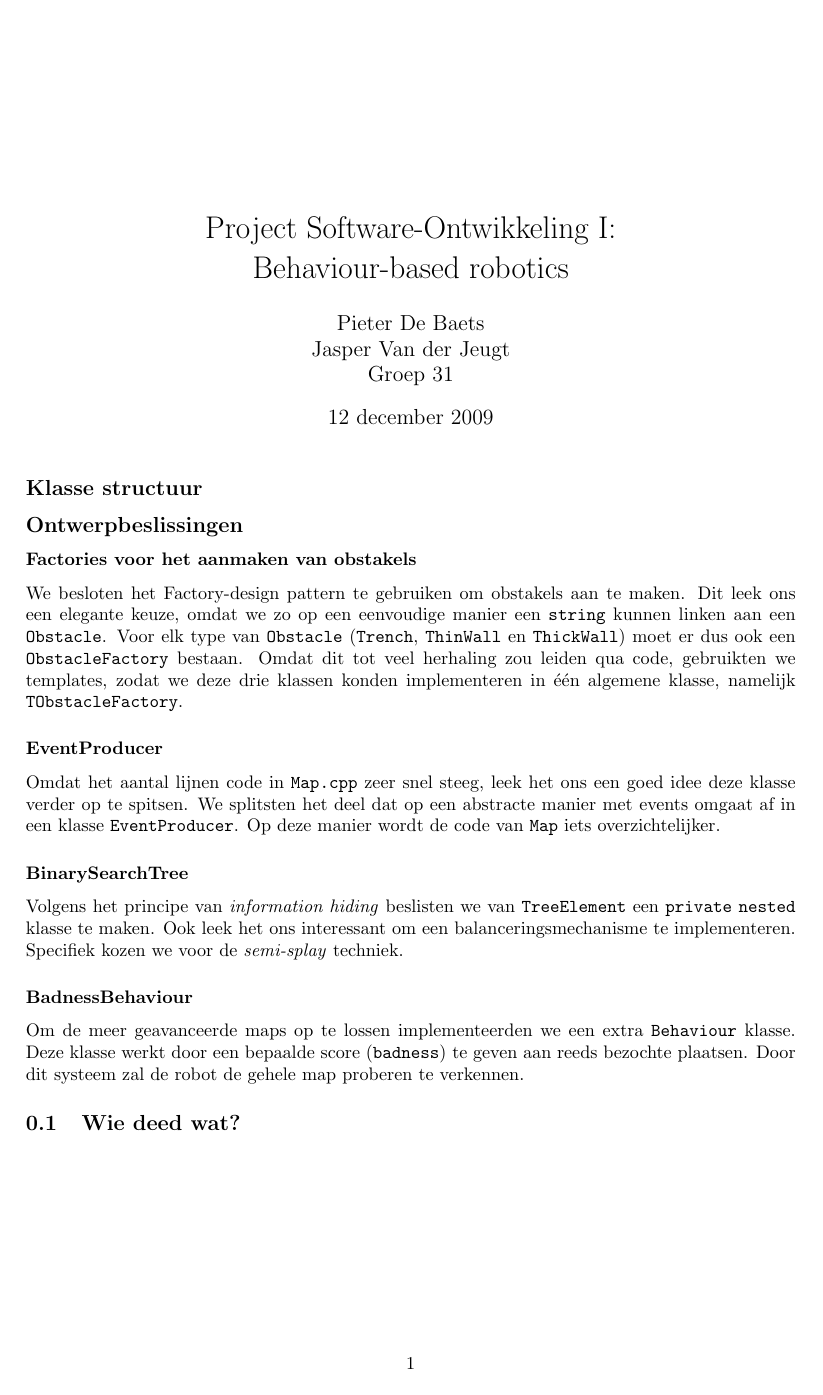
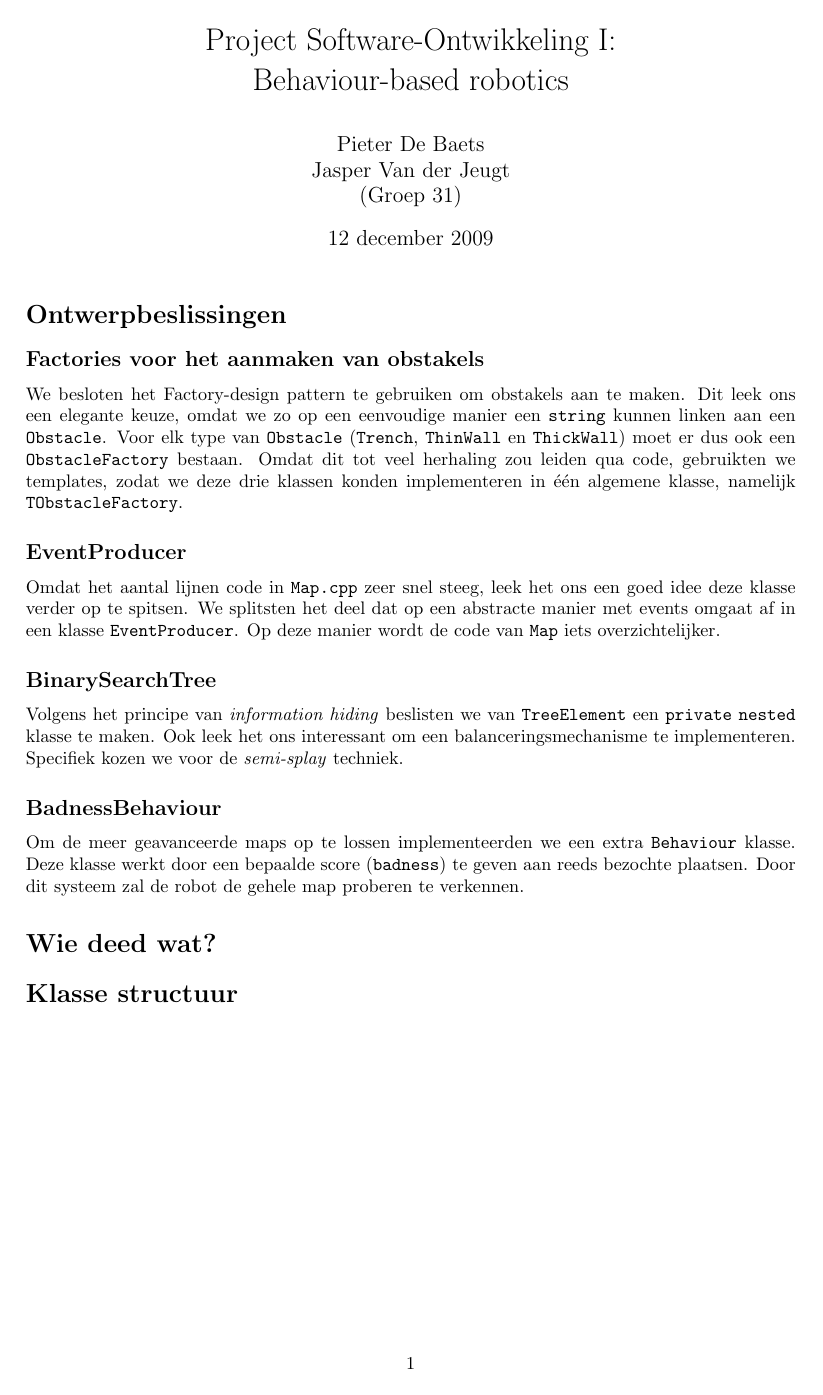
Before and after one commit to jaspervdj/AstroBot, a LaTeX document (verslag.tex): page 1 of 2. Compiled offline with pdfLaTeX.

Commit message:
Cleaned up latex, changed title margins

```diff
--- a/verslag.tex
+++ b/verslag.tex
@@ -5,20 +5,53 @@
 \usepackage{listings}
 \usepackage{graphicx}
 \usepackage{a4wide}
+\usepackage{titling}
 
 \setlength{\parindent}{0cm}
+\setlength{\droptitle}{-4cm}
 
 \title{Project Software-Ontwikkeling I: \\
        Behaviour-based robotics}
 \author{Pieter De Baets \\
         Jasper Van der Jeugt \\
-        Groep 31}
+        (Groep 31)}
 \date{\today}
 
 \begin{document}
 
 \maketitle
-\subsection*{Klasse structuur}
+
+\section*{Ontwerpbeslissingen}
+\subsection*{Factories voor het aanmaken van obstakels}
+We besloten het Factory-design pattern te gebruiken om obstakels aan te maken.
+Dit leek ons een elegante keuze, omdat we zo op een eenvoudige manier een
+\verb#string# kunnen linken aan een \verb#Obstacle#. Voor elk type van
+\verb#Obstacle# (\verb#Trench#, \verb#ThinWall# en \verb#ThickWall#) moet er
+dus ook een \verb#ObstacleFactory# bestaan. Omdat dit tot veel herhaling zou
+leiden qua code, gebruikten we templates, zodat we deze drie klassen konden
+implementeren in \'e\'en algemene klasse, namelijk \verb#TObstacleFactory#.
+
+\subsection*{EventProducer}
+Omdat het aantal lijnen code in \verb#Map.cpp# zeer snel steeg, leek het ons een
+goed idee deze klasse verder op te spitsen. We splitsten het deel dat op een
+abstracte manier met events omgaat af in een klasse \verb#EventProducer#. Op
+deze manier wordt de code van \verb#Map# iets overzichtelijker.
+
+\subsection*{BinarySearchTree}
+Volgens het principe van \emph{information hiding} beslisten we van
+\verb#TreeElement# een \verb#private# \verb#nested# klasse te maken. Ook leek
+het ons interessant om een balanceringsmechanisme te implementeren. Specifiek
+kozen we voor de \emph{semi-splay} techniek.
+
+\subsection*{BadnessBehaviour}
+Om de meer geavanceerde maps op te lossen implementeerden we een extra
+\verb#Behaviour# klasse. Deze klasse werkt door een bepaalde score
+(\verb#badness#) te geven aan reeds bezochte plaatsen. Door dit systeem zal
+de robot de gehele map proberen te verkennen.
+
+\section*{Wie deed wat?}
+
+\section*{Klasse structuur}
 \begin{figure}
 \begin{center}
 \includegraphics[width=\textwidth]{diagram.pdf}
@@ -27,34 +60,5 @@
 \end{center}
 \end{figure}
 
-\subsection*{Ontwerpbeslissingen}
-\subsubsection*{Factories voor het aanmaken van obstakels}
-We besloten het Factory-design pattern te gebruiken om obstakels aan te maken.
-Dit leek ons een elegante keuze, omdat we zo op een eenvoudige manier een
-\verb#string# kunnen linken aan een \verb#Obstacle#. Voor elk type van
-\verb#Obstacle# (\verb#Trench#, \verb#ThinWall# en \verb#ThickWall#) moet er
-dus ook een \verb#ObstacleFactory# bestaan. Omdat dit tot veel herhaling zou
-leiden qua code, gebruikten we templates, zodat we deze drie klassen konden
-implementeren in \'e\'en algemene klasse, namelijk \verb#TObstacleFactory#.
-
-\subsubsection*{EventProducer}
-Omdat het aantal lijnen code in \verb#Map.cpp# zeer snel steeg, leek het ons een
-goed idee deze klasse verder op te spitsen. We splitsten het deel dat op een
-abstracte manier met events omgaat af in een klasse \verb#EventProducer#. Op
-deze manier wordt de code van \verb#Map# iets overzichtelijker.
-
-\subsubsection*{BinarySearchTree}
-Volgens het principe van \emph{information hiding} beslisten we van
-\verb#TreeElement# een \verb#private# \verb#nested# klasse te maken. Ook leek
-het ons interessant om een balanceringsmechanisme te implementeren. Specifiek
-kozen we voor de \emph{semi-splay} techniek.
-
-\subsubsection*{BadnessBehaviour}
-Om de meer geavanceerde maps op te lossen implementeerden we een extra
-\verb#Behaviour# klasse. Deze klasse werkt door een bepaalde score
-(\verb#badness#) te geven aan reeds bezochte plaatsen. Door dit systeem zal
-de robot de gehele map proberen te verkennen.
-
-\subsection{Wie deed wat?}
 
 \end{document}
```
Also changed, not shown: verslag.pdf.
